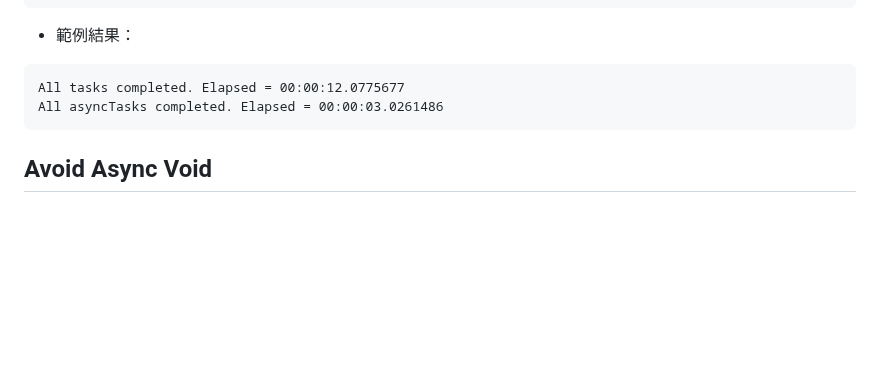
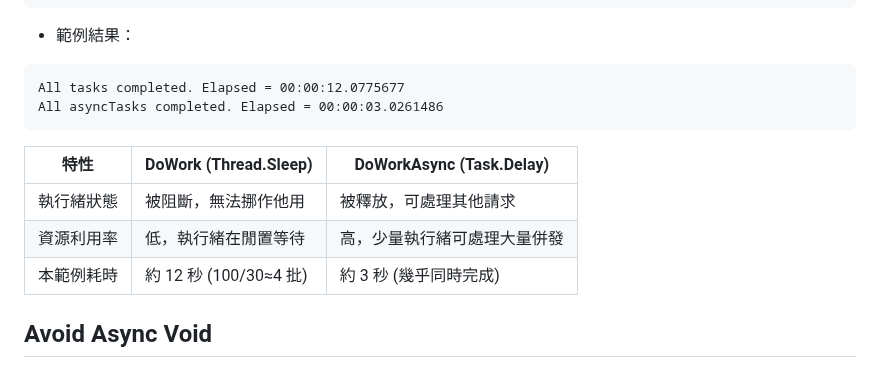
Before and after one commit to CurtisChou-51/dev-toolkit-and-notes, a Markdown page: notes/C# Await Async Note/README.md, the part around the change. GitHub-like rendering; blank space fills up the shorter version.

Commit message:
feat(note): C# Await Async Note - 對照表

````diff
--- a/notes/C# Await Async Note/README.md
+++ b/notes/C# Await Async Note/README.md
@@ -125,6 +125,12 @@ All tasks completed. Elapsed = 00:00:12.0775677
 All asyncTasks completed. Elapsed = 00:00:03.0261486
 ```
 
+| 特性            | DoWork (Thread.Sleep)       | DoWorkAsync (Task.Delay)       |
+|----------------|-----------------------------|--------------------------------|
+| 執行緒狀態       | 被阻斷，無法挪作他用           | 被釋放，可處理其他請求             |
+| 資源利用率       | 低，執行緒在閒置等待           | 高，少量執行緒可處理大量併發        |
+| 本範例耗時       | 約 12 秒 (100/30≈4 批)       | 約 3 秒 (幾乎同時完成)            |
+
 ## Avoid Async Void
 
 - 一般來說 `async void` 只能用在事件處理器中，其他情況應避免使用，原因是無法讓呼叫端捕捉例外，如果未處理的例外一路往外拋最後可能會導致網站程式掛掉。參考：[Avoid Async Void - Microsoft](https://learn.microsoft.com/zh-tw/archive/msdn-magazine/2013/march/async-await-best-practices-in-asynchronous-programming#avoid-async-void)
````
